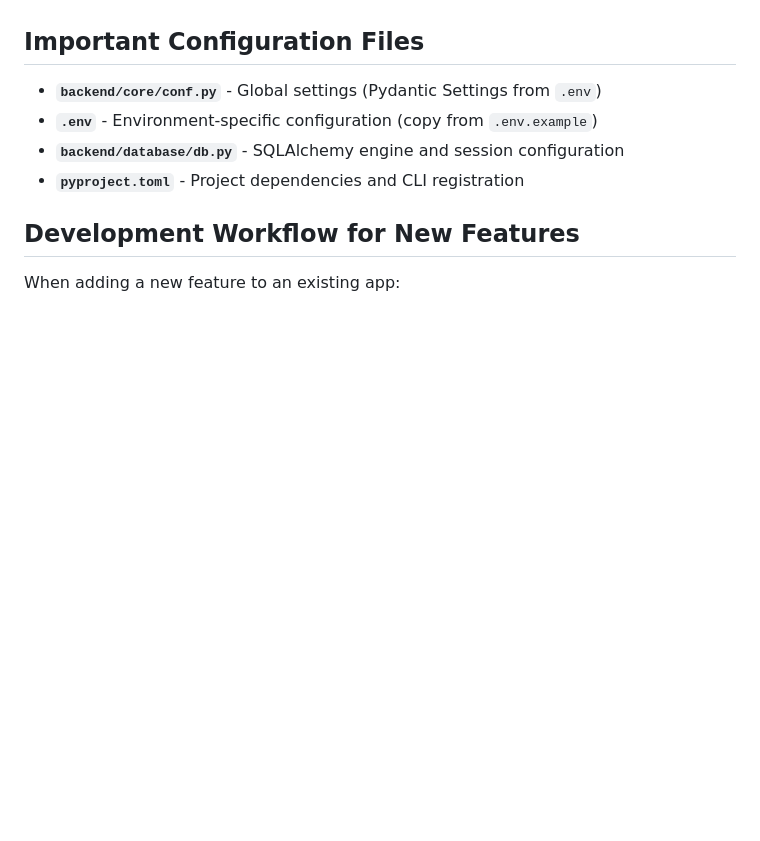
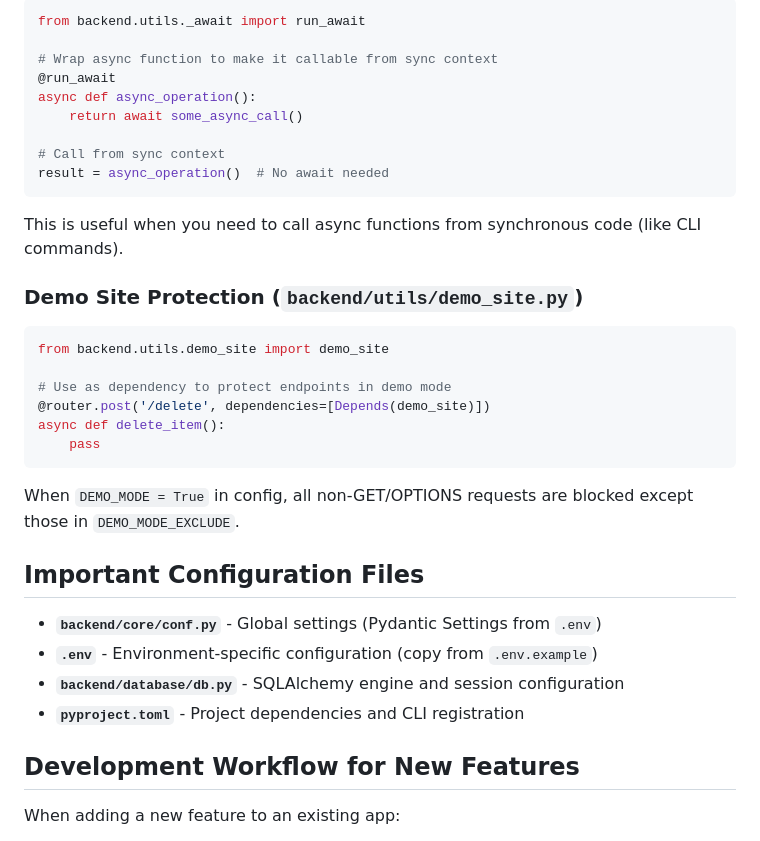
Before and after one commit to SamariddinS/new_arch, a Markdown page: CLAUDE.md, the part around the change printed below. Drawn GitHub-style; blank space fills up the shorter version.

````diff
--- a/CLAUDE.md
+++ b/CLAUDE.md
@@ -370,3 +527,30 @@ Response includes: `items`, `total`, `page`, `size`, `total_pages`, `links` (fir
+```python
+from backend.utils._await import run_await
+
+# Wrap async function to make it callable from sync context
+@run_await
+async def async_operation():
+    return await some_async_call()
+
+# Call from sync context
+result = async_operation()  # No await needed
+```
+
+This is useful when you need to call async functions from synchronous code (like CLI commands).
+
+### Demo Site Protection (`backend/utils/demo_site.py`)
+
+```python
+from backend.utils.demo_site import demo_site
+
+# Use as dependency to protect endpoints in demo mode
+@router.post('/delete', dependencies=[Depends(demo_site)])
+async def delete_item():
+    pass
+```
+
+When `DEMO_MODE = True` in config, all non-GET/OPTIONS requests are blocked except those in `DEMO_MODE_EXCLUDE`.
+
 ## Important Configuration Files
 
 - **`backend/core/conf.py`** - Global settings (Pydantic Settings from `.env`)
````
Also changed, not shown: other parts of CLAUDE.md (+157 -0 lines).
